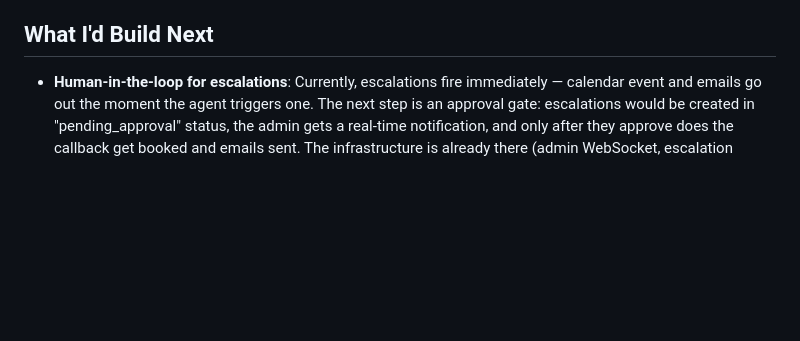
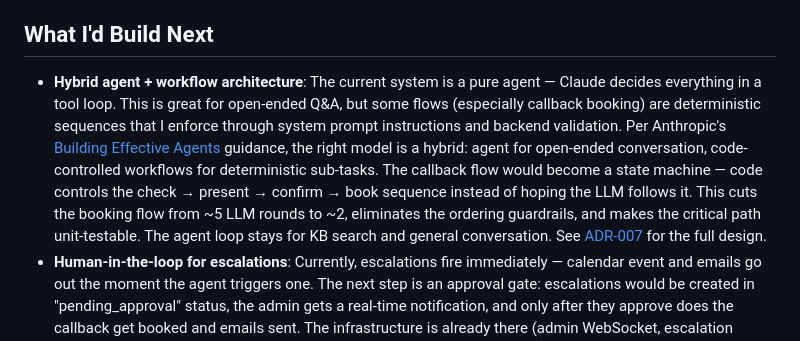
Before and after one commit to OscarMarulanda/clinicdesk-ai, a Markdown page: docs/WRITEUP.md, the part around the change. Drawn GitHub-style; blank space fills up the shorter version.

```diff
--- a/docs/WRITEUP.md
+++ b/docs/WRITEUP.md
@@ -28,6 +28,7 @@ ClinicDesk AI is a conversational support agent that sits inside the practice ma
 
 ## What I'd Build Next
 
+- **Hybrid agent + workflow architecture**: The current system is a pure agent — Claude decides everything in a tool loop. This is great for open-ended Q&A, but some flows (especially callback booking) are deterministic sequences that I enforce through system prompt instructions and backend validation. Per Anthropic's [Building Effective Agents](https://www.anthropic.com/engineering/building-effective-agents) guidance, the right model is a hybrid: agent for open-ended conversation, code-controlled workflows for deterministic sub-tasks. The callback flow would become a state machine — code controls the check → present → confirm → book sequence instead of hoping the LLM follows it. This cuts the booking flow from ~5 LLM rounds to ~2, eliminates the ordering guardrails, and makes the critical path unit-testable. The agent loop stays for KB search and general conversation. See [ADR-007](ADR/007-hybrid-agent-workflow.md) for the full design.
 - **Human-in-the-loop for escalations**: Currently, escalations fire immediately — calendar event and emails go out the moment the agent triggers one. The next step is an approval gate: escalations would be created in "pending_approval" status, the admin gets a real-time notification, and only after they approve does the callback get booked and emails sent. The infrastructure is already there (admin WebSocket, escalation status management, notification system) — it's a workflow change, not an architecture change.
 - **Prompt caching**: The system prompt and knowledge base context are identical across turns — caching would cut input token costs significantly at scale
 - **Knowledge gap analytics**: Auto-detect which topics trigger the most escalations and surface them to admins as content priorities, closing the feedback loop faster
```
Also changed, not shown: docs/ADR/007-hybrid-agent-workflow.md (added, +164 -0 lines).
